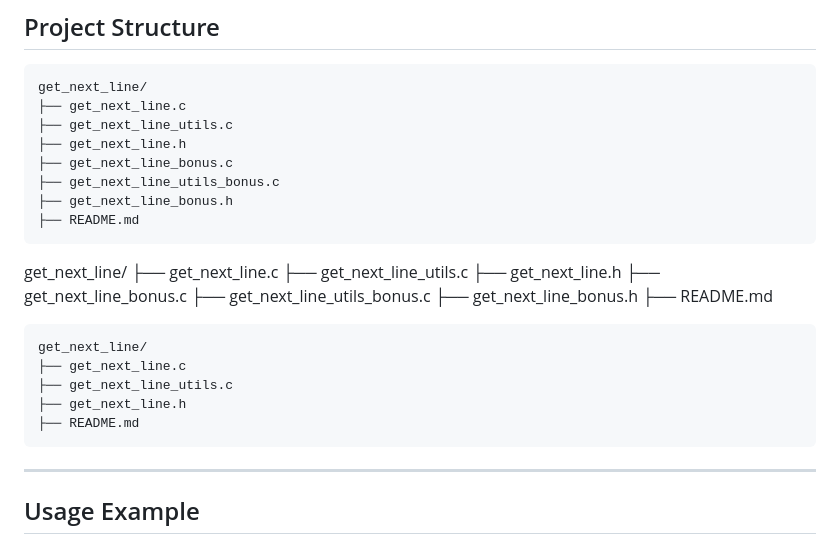
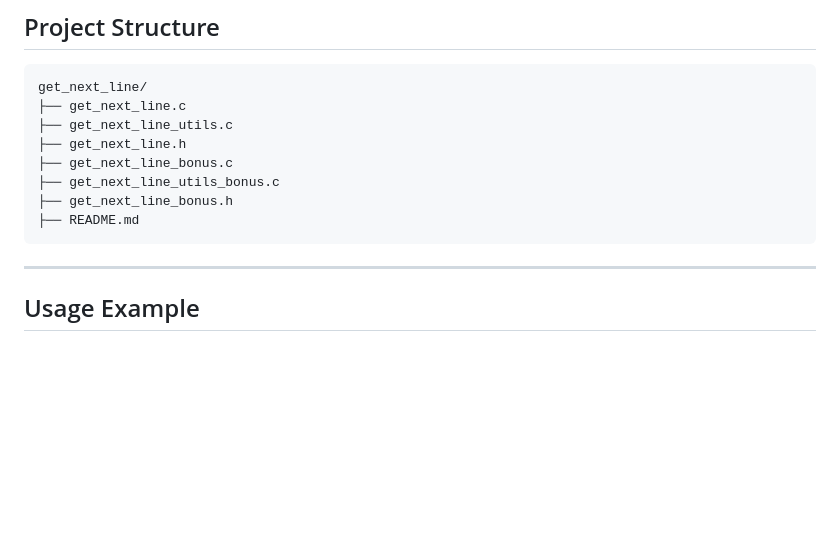
Before and after one commit to alemdaar/1337---Common-Core-Projects, a Markdown page: Circle_01/get_next_line/README.md, the part around the change. Rendered like a GitHub page; blank space fills up the shorter version.

Commit message:
added a updated readme file for gnl

````diff
--- a/Circle_01/get_next_line/README.md
+++ b/Circle_01/get_next_line/README.md
@@ -95,21 +95,6 @@ get_next_line/
 ├── get_next_line_bonus.h
 ├── README.md
 ```
-get_next_line/
-├── get_next_line.c
-├── get_next_line_utils.c
-├── get_next_line.h
-├── get_next_line_bonus.c
-├── get_next_line_utils_bonus.c
-├── get_next_line_bonus.h
-├── README.md
-```
-get_next_line/
-├── get_next_line.c
-├── get_next_line_utils.c
-├── get_next_line.h
-├── README.md
-```
 
 ---
 
````
